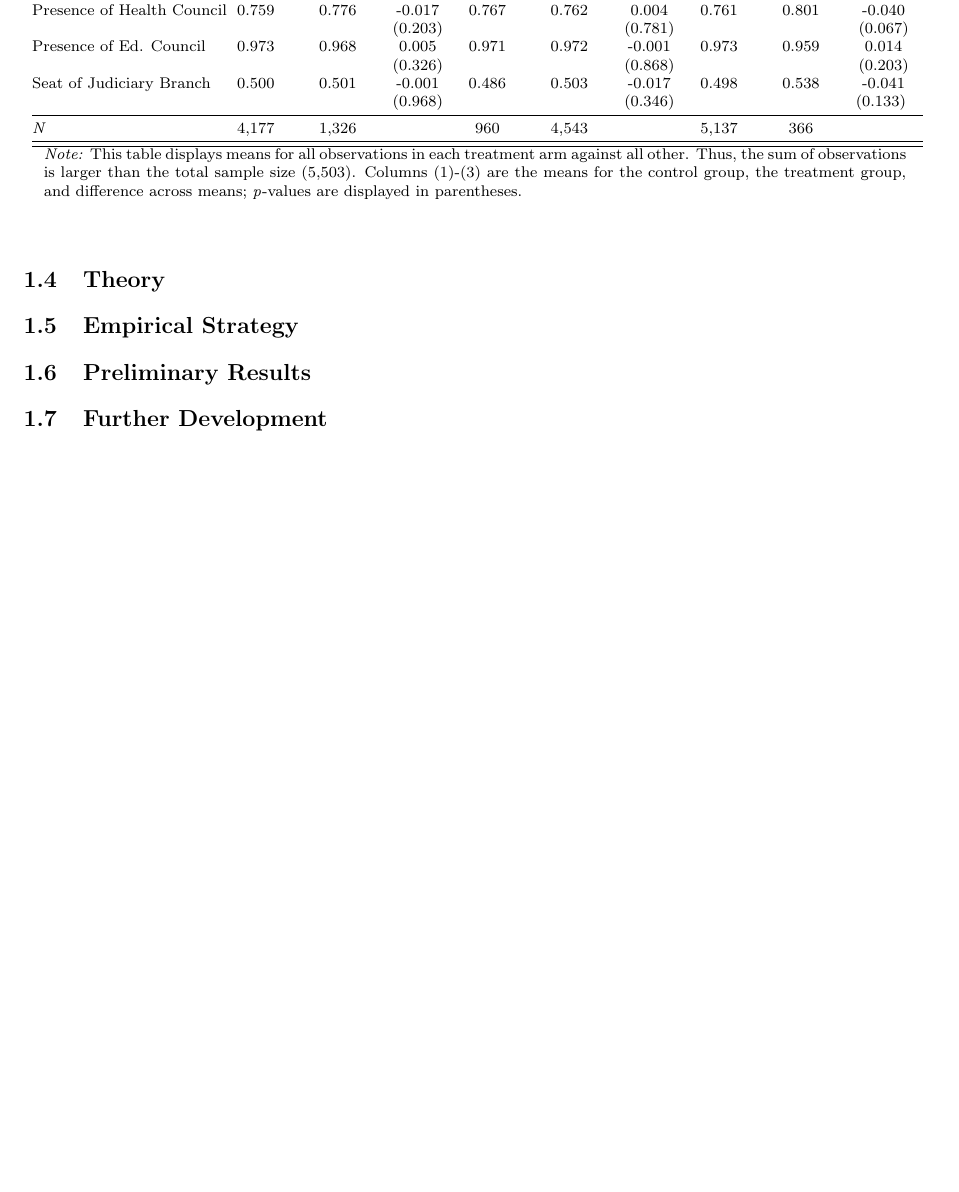
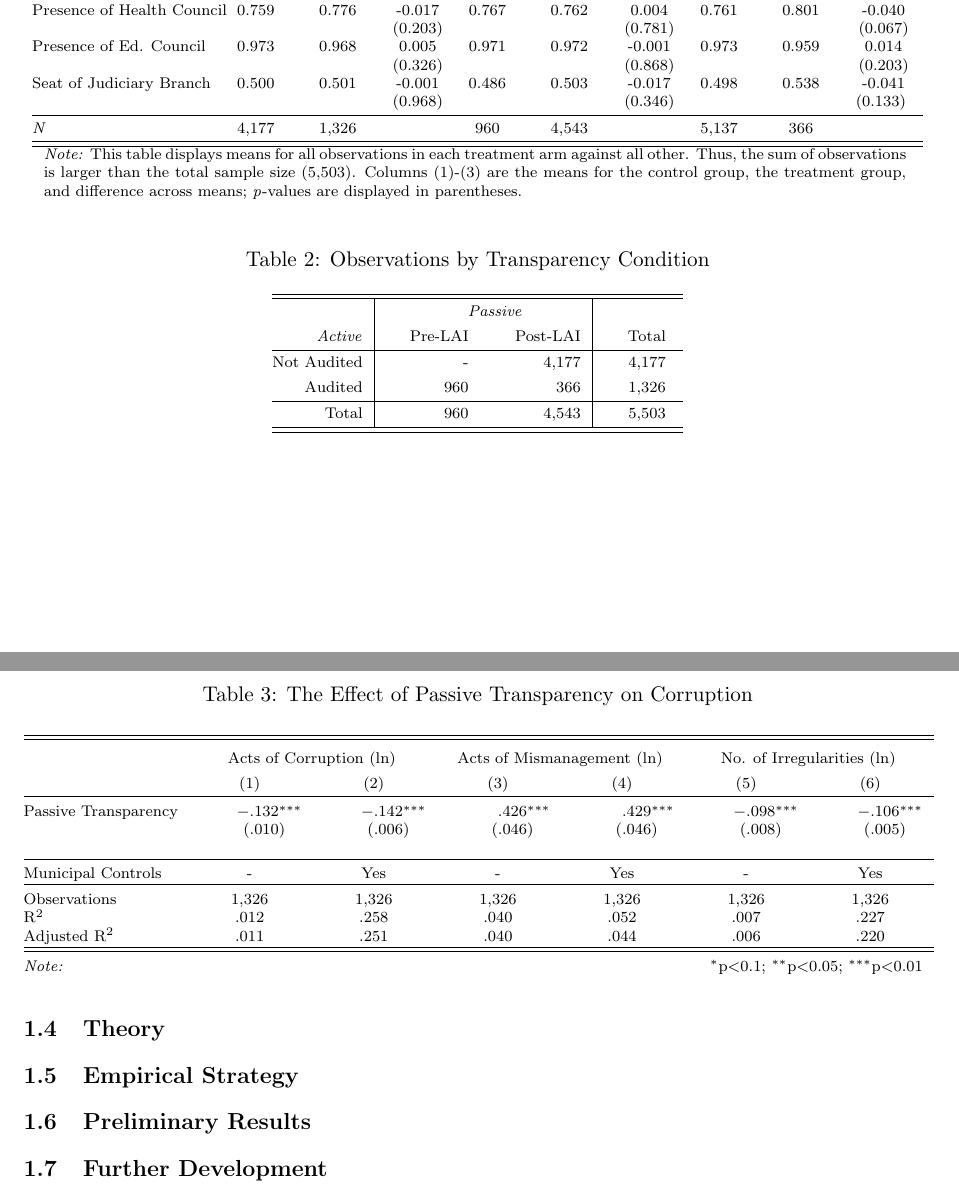
Before and after one commit to aassumpcao/transparency, a LaTeX paper (proposal3/aassumpcao-draft3.tex, which reads proposal3/tab_corruption1.tex, proposal3/tab_treatarms.tex): part of page 2 of 2 before the commit and two parts of pages 2 and 3 of 3 after it, the two joined at a grey line, cut so that both start at the same text, the shorter picture padded with empty space. The pictures show the PDF file proposal3/aassumpcao-draft3.pdf that the author committed with the source.

Commit message:
placing tables in latex document

```diff
--- /dev/null
+++ b/proposal3/tab_corruption1.tex
@@ -0,0 +1,17 @@
+
+\begin{table}[!htbp] \centering
+\caption{The Effect of Passive Transparency on Corruption}
+\label{tab:corruption1}
+\scriptsize
+\begin{tabular}{@{\extracolsep{-2pt}}lD{.}{.}{-3} D{.}{.}{-3} D{.}{.}{-3} D{.}{.}{-3} D{.}{.}{-3} D{.}{.}{-3} }
+\\[-1.8ex]\hline
+\hline \\[-1.8ex]
+& \multicolumn{2}{c}{Acts of Corruption (ln)} & \multicolumn{2}{c}{Acts of Mismanagement (ln)} & \multicolumn{2}{c}{No. of Irregularities (ln)} \T \\
+\\[-1.8ex] & \multicolumn{1}{c}{(1)} & \multicolumn{1}{c}{(2)} & \multicolumn{1}{c}{(3)} & \multicolumn{1}{c}{(4)} & \multicolumn{1}{c}{(5)} & \multicolumn{1}{c}{(6)} \B\\
+\hline \\[-1.8ex]
+Passive Transparency & -.132^{***} & -.142^{***} & .426^{***} & .429^{***} & -.098^{***} & -.106^{***} \\
+										 & (.010) 		 & (.006) 		 & (.046) 		& (.046) 		 & (.008) 		 & (.005) \\
+										 & & & & & & \\
+\hline \\[-1.8ex]
+Municipal Controls & \multicolumn{1}{c}{-} & \multicolumn{1}{c}{Yes} & \multicolumn{1}{c}{-} & \multicolumn{1}{c}{Yes} & \multicolumn{1}{c}{-} & \multicolumn{1}{c}{Yes} \\
+\hline \\[-1.8ex]
@@ -0,0 +21,5 @@
+\hline
+\hline \\[-1.8ex]
+\textit{Note:}  & \multicolumn{6}{r}{$^{*}$p$<$0.1; $^{**}$p$<$0.05; $^{***}$p$<$0.01} \\
+\end{tabular}
+\end{table}
--- /dev/null
+++ b/proposal3/tab_treatarms.tex
@@ -0,0 +1,18 @@
+\begin{table}[!htbp]
+  \caption{\label{tab:percentreversed}Observations by Transparency Condition}
+  \centering
+  \scriptsize
+  \begin{tabular}{@{\extracolsep{12pt}}r|rr|r}
+    \hline
+    \hline
+    & \multicolumn{2}{c}{\emph{Passive}} \vline & \T \B \\
+    \multicolumn{1}{r}{\emph{Active}} \vline & Pre-LAI & Post-LAI & Total \T \B \\
+    \hline
+    Not Audited & -   & 4,177 & 4,177 \T \B \\
+    Audited     & 960 & 366   & 1,326 \T \B \\
+    \hline
+    Total       & 960 & 4,543 & 5,503 \T \B \\
+    \hline
+    \hline
+  \end{tabular}
+\end{table}
```
Also changed, not shown: proposal3/aassumpcao-draft3.tex (+5 -1 lines), proposal3/aassumpcao-draft3.pdf, proposal3/tab_corruption1.tex (3 more changed lines), 8 other files.
